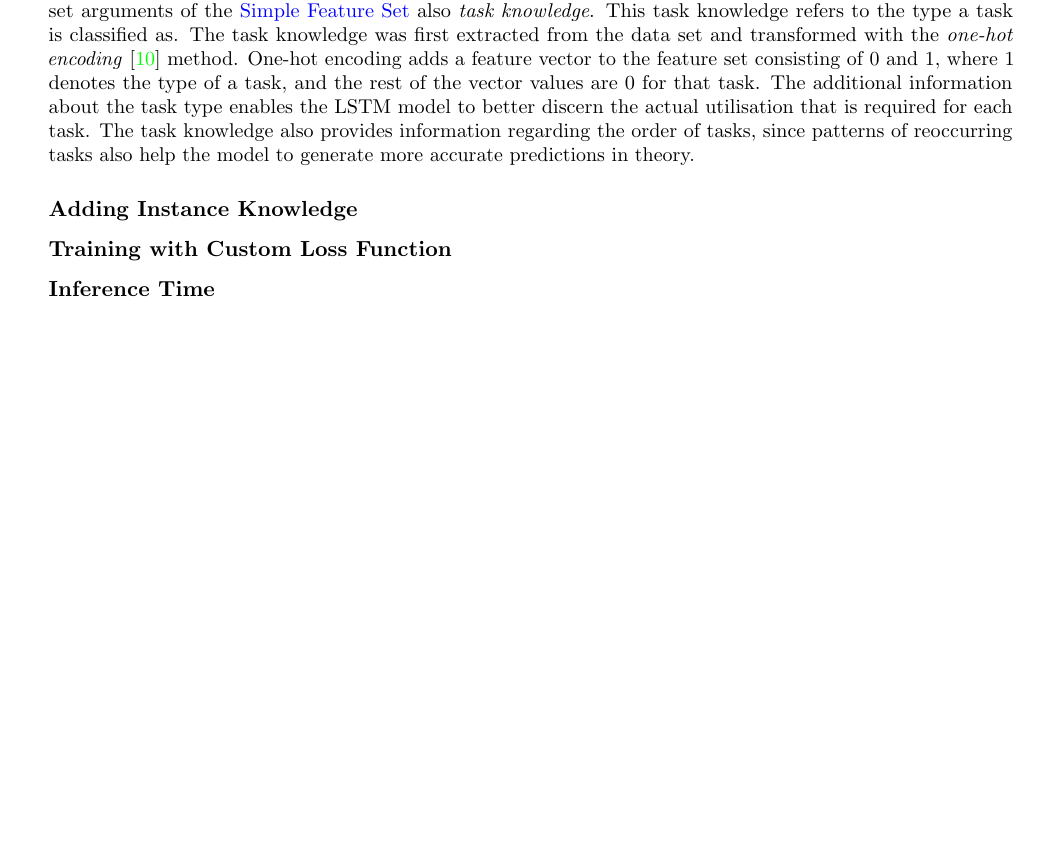
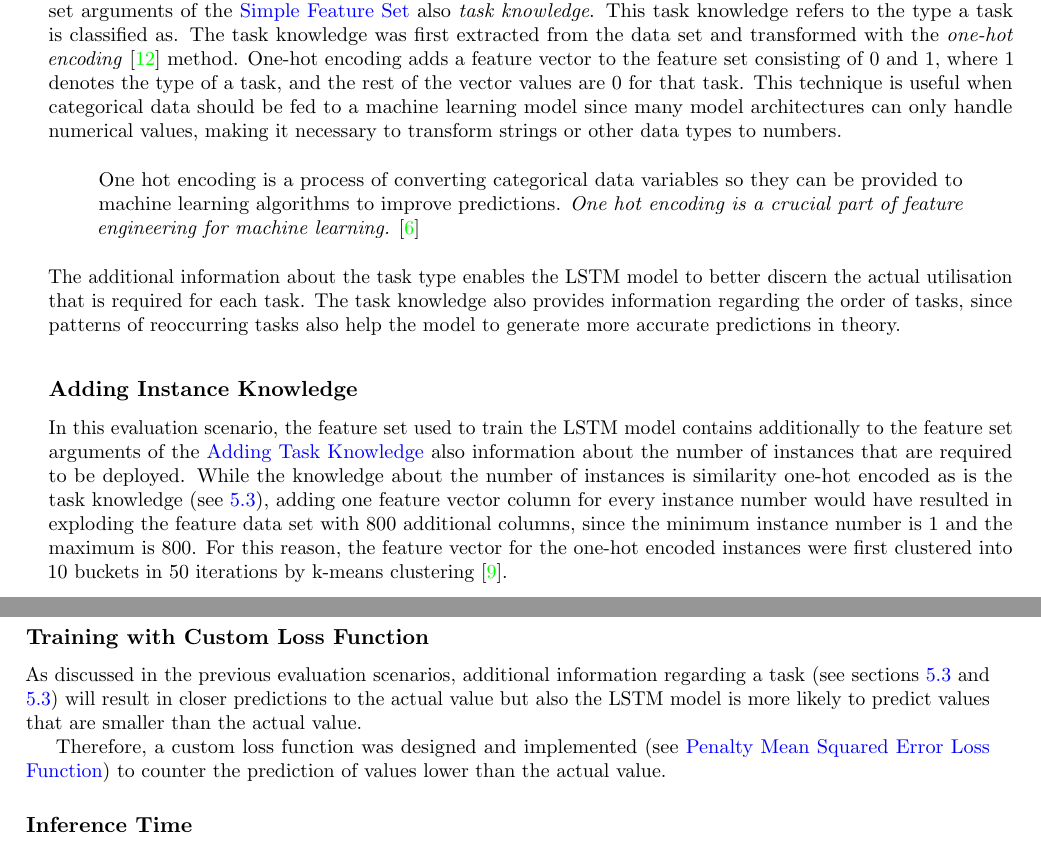
Before and after one commit to MyGodItsFull0fStars/master_thesis_datacloud, a LaTeX thesis (main.tex, which reads chapters/5_evaluation_and_results/evaluation_and_results.tex): part of page 22 of 26 before the commit and two parts of pages 22 and 23 of 28 after it, the two joined at a grey line, cut so that both start at the same text, the shorter picture padded with empty space. Compiled offline with pdfLaTeX.

Commit message:
Added content to background and evaluation

```diff
--- a/chapters/5_evaluation_and_results/evaluation_and_results.tex
+++ b/chapters/5_evaluation_and_results/evaluation_and_results.tex
@@ -179,15 +179,27 @@
   \subsection{Adding Task Knowledge}
   \label{sec:adding-task-knowledge-evaluation-scenarios}
 
-    In this evaluation scenario, the feature set used to train the LSTM model contains additionally to the feature set arguments of the \nameref{sec:simple-feature-set-evaluation-scenarios} also \emph{task knowledge}. This task knowledge refers to the type a task is classified as. The task knowledge was first extracted from the data set and transformed with the \emph{one-hot encoding} \cite{husseinEnhancementPerformanceRandom2021} method. One-hot encoding adds a feature vector to the feature set consisting of $0$ and $1$, where $1$ denotes the type of a task, and the rest of the vector values are $0$ for that task.
+    In this evaluation scenario, the feature set used to train the LSTM model contains additionally to the feature set arguments of the \nameref{sec:simple-feature-set-evaluation-scenarios} also \emph{task knowledge}. This task knowledge refers to the type a task is classified as. The task knowledge was first extracted from the data set and transformed with the \emph{one-hot encoding} \cite{husseinEnhancementPerformanceRandom2021} method. One-hot encoding adds a feature vector to the feature set consisting of $0$ and $1$, where $1$ denotes the type of a task, and the rest of the vector values are $0$ for that task. This technique is useful when categorical data should be fed to a machine learning model since many model architectures can only handle numerical values, making it necessary to transform strings or other data types to numbers.
+    \begin{quote}
+      One hot encoding is a process of converting categorical data variables so they can be provided to machine learning algorithms to improve predictions. \emph{One hot encoding is a crucial part of feature engineering for machine learning.} \cite{fawcettDataScienceMinutes}
+    \end{quote}
     The additional information about the task type enables the LSTM model to better discern the actual utilisation that is required for each task.
     The task knowledge also provides information regarding the order of tasks, since patterns of reoccurring tasks also help the model to generate more accurate predictions in theory.
 
   \subsection{Adding Instance Knowledge}
   \label{sec:adding-instance-knowledge-evaluation-scenarios}
 
+    In this evaluation scenario, the feature set used to train the LSTM model contains additionally to the feature set arguments of the \nameref{sec:adding-task-knowledge-evaluation-scenarios} also information about the number of instances that are required to be deployed. While the knowledge about the number of instances is similarity one-hot encoded as is the task knowledge (see \ref{sec:adding-task-knowledge-evaluation-scenarios}), adding one feature vector column for every instance number would have resulted in exploding the feature data set with 800 additional columns, since the minimum instance number is $1$ and the maximum is $800$.
+    For this reason, the feature vector for the one-hot encoded instances were first clustered into $10$ buckets in $50$ iterations by k-means clustering \cite{hartiganAlgorithm136Kmeans1979}.
+
   \subsection{Training with Custom Loss Function}
   \label{sec:training-with-custom-loss-function-evaluation-scenarios}
+
+      As discussed in the previous evaluation scenarios,
+      additional information regarding a task (see sections \ref{sec:adding-task-knowledge-evaluation-scenarios} and \ref{sec:adding-instance-knowledge-evaluation-scenarios}) will result in closer predictions to the actual value but also the LSTM model is more likely to predict values that are smaller than the actual value.
+      % TODO explain why this is a bad thing
+
+      Therefore, a custom loss function was designed and implemented (see \nameref{sec:penalty-mse-loss-function-architecture-and-implementation}) to counter the prediction of values lower than the actual value.
 
   \subsection{Inference Time}
   \label{sec:inference-time-evaluation-scenarios}
```
Also changed, not shown: chapters/2_background_related_work/background.tex (+6 -2 lines).
